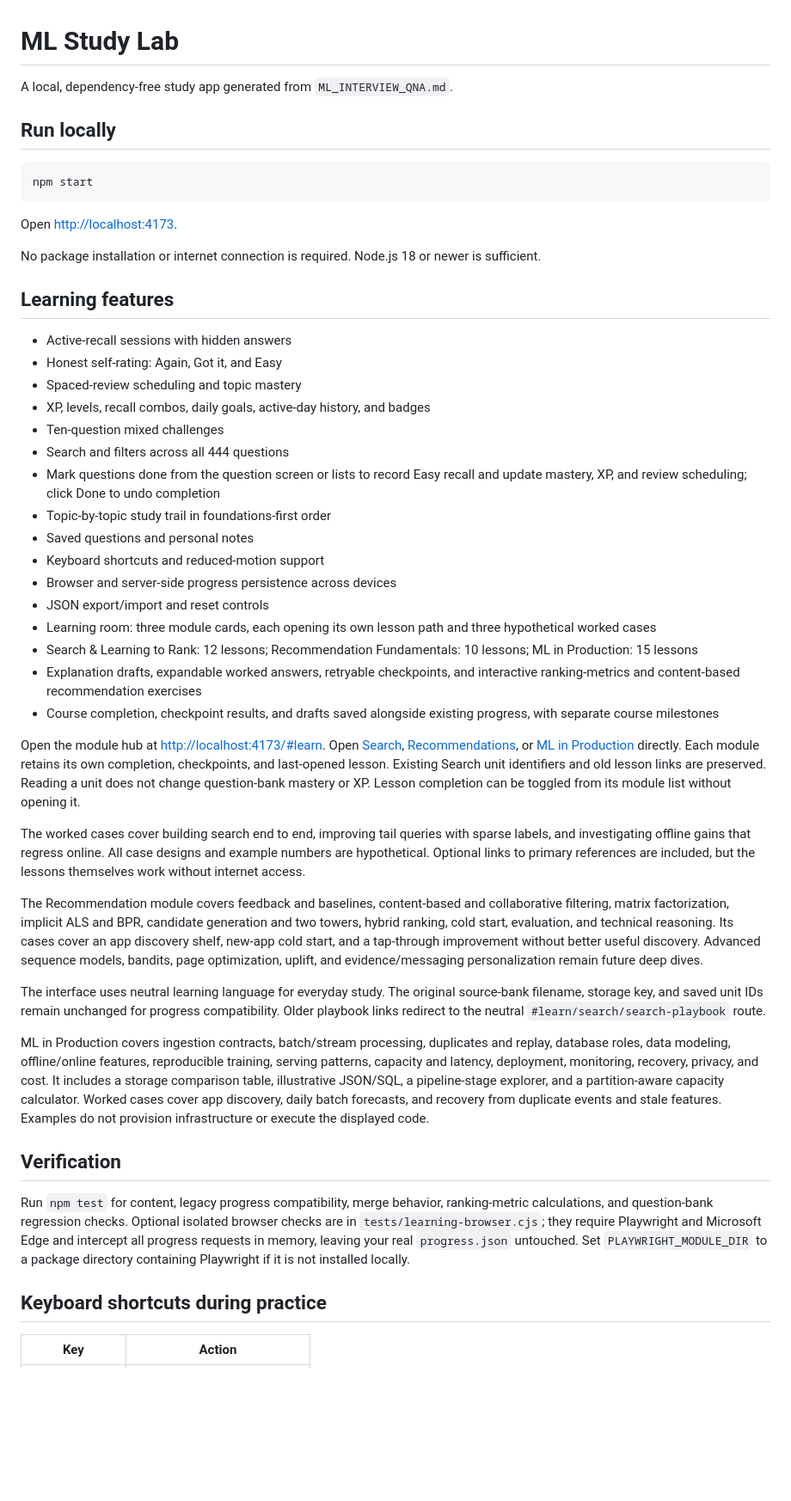
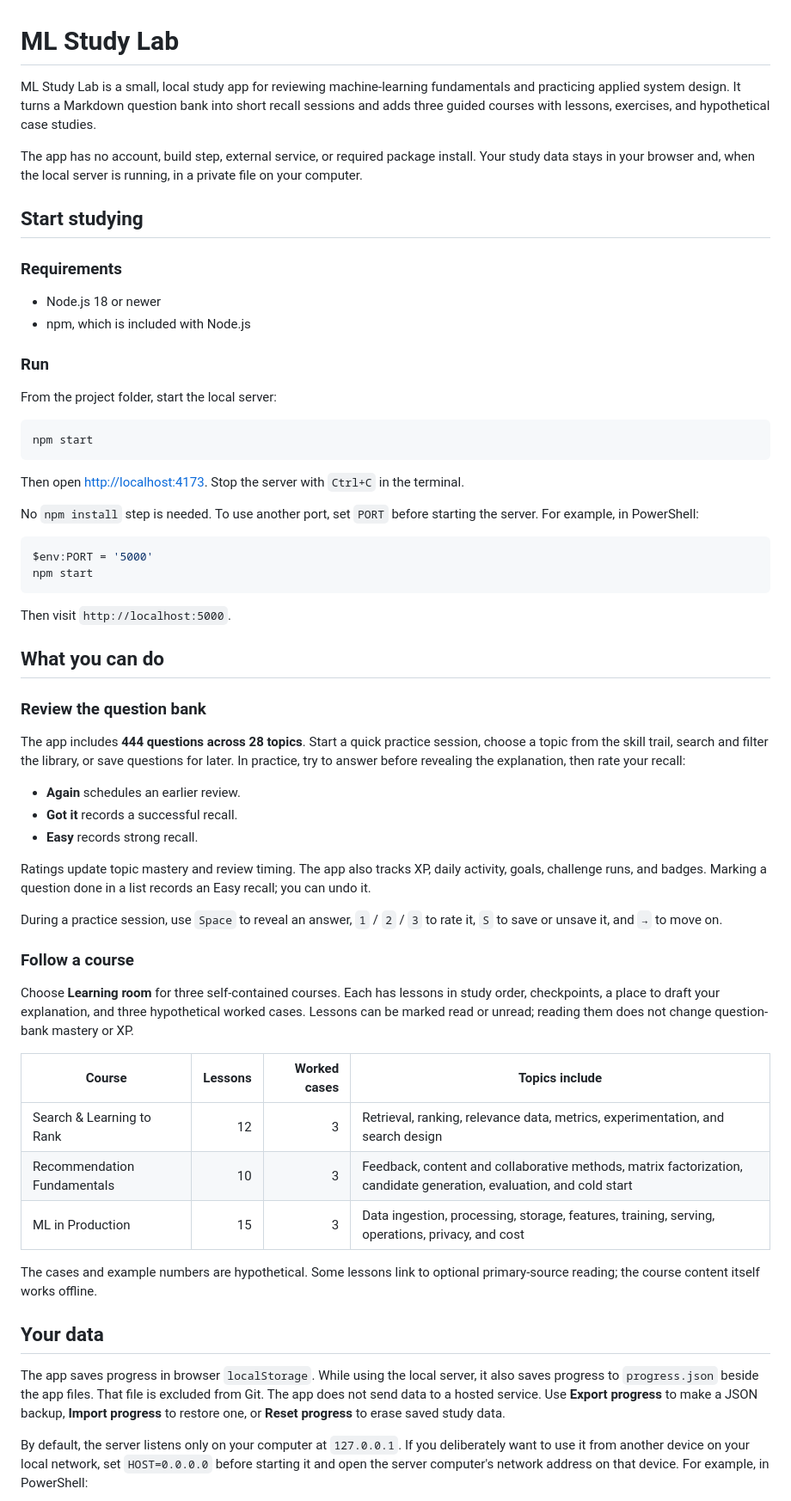
Before and after one commit to PrajwalAxRy/ML-Study-Lab, a Markdown page: README.md, the part around one of its changes. Shown at 86% size. Rendered like a GitHub page; blank space fills up the shorter version.

Commit message:
Rewrite README for learners and contributors

````diff
--- a/README.md
+++ b/README.md
@@ -1,50 +1,64 @@
 # ML Study Lab
 
-A local, dependency-free study app generated from `ML_INTERVIEW_QNA.md`.
+ML Study Lab is a small, local study app for reviewing machine-learning fundamentals and practicing applied system design. It turns a Markdown question bank into short recall sessions and adds three guided courses with lessons, exercises, and hypothetical case studies.
 
-## Run locally
+The app has no account, build step, external service, or required package install. Your study data stays in your browser and, when the local server is running, in a private file on your computer.
 
-```powershell
+## Start studying
+
+### Requirements
+
+- Node.js 18 or newer
+- npm, which is included with Node.js
+
+### Run
+
+From the project folder, start the local server:
+
+```sh
 npm start
 ```
 
-Open [http://localhost:4173](http://localhost:4173).
+Then open [http://localhost:4173](http://localhost:4173). Stop the server with `Ctrl+C` in the terminal.
 
-No package installation or internet connection is required. Node.js 18 or newer is sufficient.
+No `npm install` step is needed. To use another port, set `PORT` before starting the server. For example, in PowerShell:
 
-## Learning features
+```powershell
+$env:PORT = '5000'
+npm start
+```
 
-- Active-recall sessions with hidden answers
-- Honest self-rating: Again, Got it, and Easy
-- Spaced-review scheduling and topic mastery
-- XP, levels, recall combos, daily goals, active-day history, and badges
-- Ten-question mixed challenges
-- Search and filters across all 444 questions
-- Mark questions done from the question screen or lists to record Easy recall and update mastery, XP, and review scheduling; click Done to undo completion
-- Topic-by-topic study trail in foundations-first order
-- Saved questions and personal notes
-- Keyboard shortcuts and reduced-motion support
-- Browser and server-side progress persistence across devices
-- JSON export/import and reset controls
-- Learning room: three module cards, each opening its own lesson path and three hypothetical worked cases
-- Search & Learning to Rank: 12 lessons; Recommendation Fundamentals: 10 lessons; ML in Production: 15 lessons
-- Explanation drafts, expandable worked answers, retryable checkpoints, and interactive ranking-metrics and content-based recommendation exercises
-- Course completion, checkpoint results, and drafts saved alongside existing progress, with separate course milestones
+Then visit `http://localhost:5000`.
 
-Open the module hub at [http://localhost:4173/#learn](http://localhost:4173/#learn). Open [Search](http://localhost:4173/#learn/search), [Recommendations](http://localhost:4173/#learn/recommendations), or [ML in Production](http://localhost:4173/#learn/production) directly. Each module retains its own completion, checkpoints, and last-opened lesson. Existing Search unit identifiers and old lesson links are preserved. Reading a unit does not change question-bank mastery or XP. Lesson completion can be toggled from its module list without opening it.
+## What you can do
 
-The worked cases cover building search end to end, improving tail queries with sparse labels, and investigating offline gains that regress online. All case designs and example numbers are hypothetical. Optional links to primary references are included, but the lessons themselves work without internet access.
+### Review the question bank
 
-The Recommendation module covers feedback and baselines, content-based and collaborative filtering, matrix factorization, implicit ALS and BPR, candidate generation and two towers, hybrid ranking, cold start, evaluation, and technical reasoning. Its cases cover an app discovery shelf, new-app cold start, and a tap-through improvement without better useful discovery. Advanced sequence models, bandits, page optimization, uplift, and evidence/messaging personalization remain future deep dives.
+The app includes **444 questions across 28 topics**. Start a quick practice session, choose a topic from the skill trail, search and filter the library, or save questions for later. In practice, try to answer before revealing the explanation, then rate your recall:
 
-The interface uses neutral learning language for everyday study. The original source-bank filename, storage key, and saved unit IDs remain unchanged for progress compatibility. Older playbook links redirect to the neutral `#learn/search/search-playbook` route.
+- **Again** schedules an earlier review.
+- **Got it** records a successful recall.
+- **Easy** records strong recall.
 
-ML in Production covers ingestion contracts, batch/stream processing, duplicates and replay, database roles, data modeling, offline/online features, reproducible training, serving patterns, capacity and latency, deployment, monitoring, recovery, privacy, and cost. It includes a storage comparison table, illustrative JSON/SQL, a pipeline-stage explorer, and a partition-aware capacity calculator. Worked cases cover app discovery, daily batch forecasts, and recovery from duplicate events and stale features. Examples do not provision infrastructure or execute the displayed code.
+Ratings update topic mastery and review timing. The app also tracks XP, daily activity, goals, challenge runs, and badges. Marking a question done in a list records an Easy recall; you can undo it.
 
-## Verification
+During a practice session, use `Space` to reveal an answer, `1` / `2` / `3` to rate it, `S` to save or unsave it, and `→` to move on.
 
-Run `npm test` for content, legacy progress compatibility, merge behavior, ranking-metric calculations, and question-bank regression checks. Optional isolated browser checks are in `tests/learning-browser.cjs`; they require Playwright and Microsoft Edge and intercept all progress requests in memory, leaving your real `progress.json` untouched. Set `PLAYWRIGHT_MODULE_DIR` to a package directory containing Playwright if it is not installed locally.
+### Follow a course
 
-## Keyboard shortcuts during practice
+Choose **Learning room** for three self-contained courses. Each has lessons in study order, checkpoints, a place to draft your explanation, and three hypothetical worked cases. Lessons can be marked read or unread; reading them does not change question-bank mastery or XP.
 
-| Key | Action |
+| Course | Lessons | Worked cases | Topics include |
+| --- | ---: | ---: | --- |
+| Search & Learning to Rank | 12 | 3 | Retrieval, ranking, relevance data, metrics, experimentation, and search design |
+| Recommendation Fundamentals | 10 | 3 | Feedback, content and collaborative methods, matrix factorization, candidate generation, evaluation, and cold start |
+| ML in Production | 15 | 3 | Data ingestion, processing, storage, features, training, serving, operations, privacy, and cost |
+
+The cases and example numbers are hypothetical. Some lessons link to optional primary-source reading; the course content itself works offline.
+
+## Your data
+
+The app saves progress in browser `localStorage`. While using the local server, it also saves progress to `progress.json` beside the app files. That file is excluded from Git. The app does not send data to a hosted service. Use **Export progress** to make a JSON backup, **Import progress** to restore one, or **Reset progress** to erase saved study data.
+
+By default, the server listens only on your computer at `127.0.0.1`. If you deliberately want to use it from another device on your local network, set `HOST=0.0.0.0` before starting it and open the server computer's network address on that device. For example, in PowerShell:
+
````
Also changed, not shown: other parts of README.md (+36 -17 lines).
